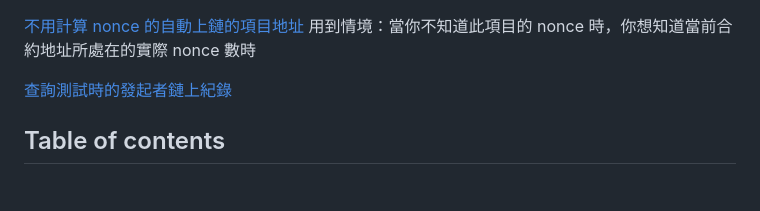
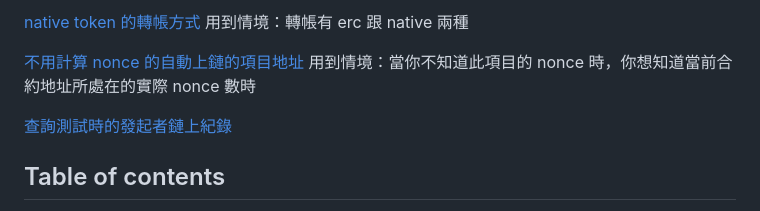
Before and after one commit to Vic428-human/multisig-sdk-withENV, a Markdown page: README.md, the part around the change. Rendered like a GitHub page.

Commit message:
natvie token轉帳出處

```diff
--- a/README.md
+++ b/README.md
@@ -1,3 +1,6 @@
+[native token 的轉帳方式](https://github.com/safe-global/safe-core-sdk/issues/768)
+用到情境：轉帳有 erc 跟 native 兩種
+
 [不用計算 nonce 的自動上鏈的項目地址](https://github.com/Vic428-human/multi-sig)
 用到情境：當你不知道此項目的 nonce 時，你想知道當前合約地址所處在的實際 nonce 數時
 
```
